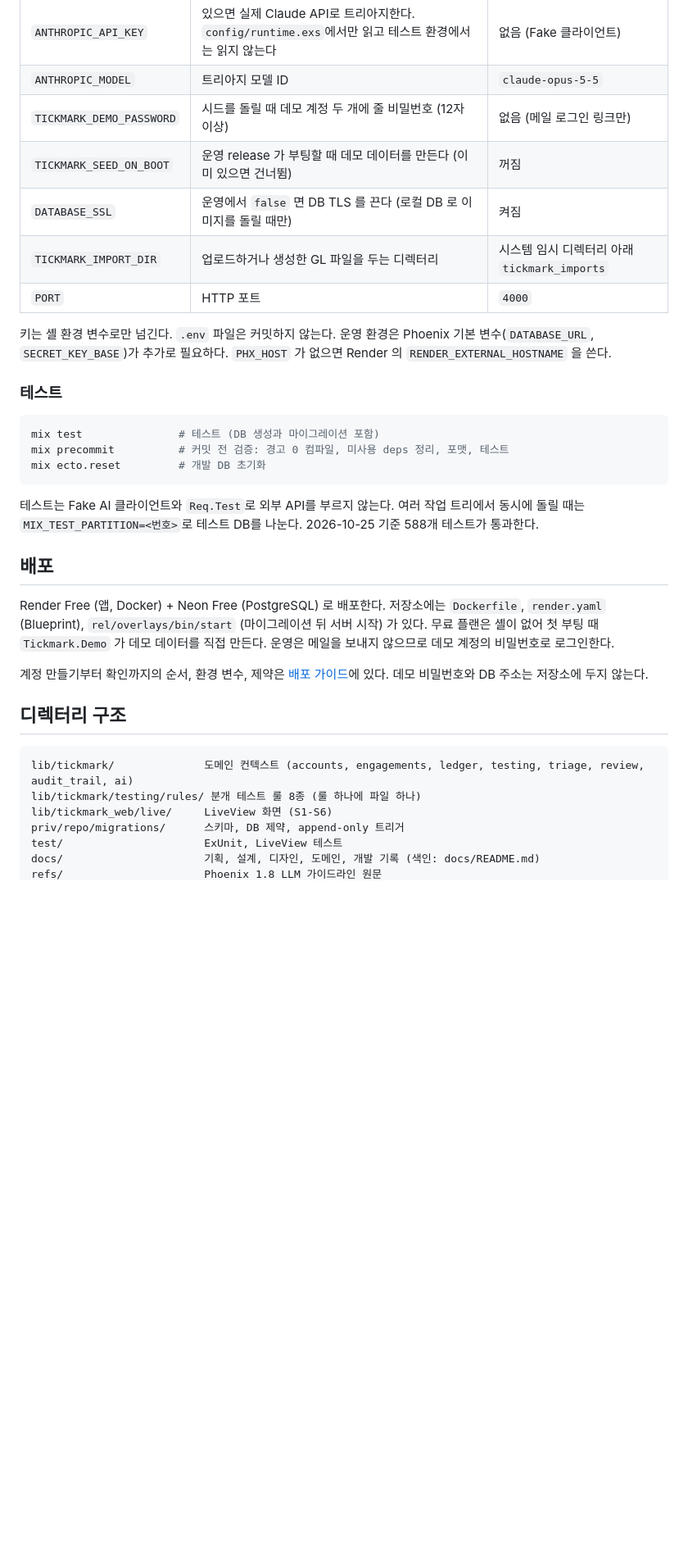
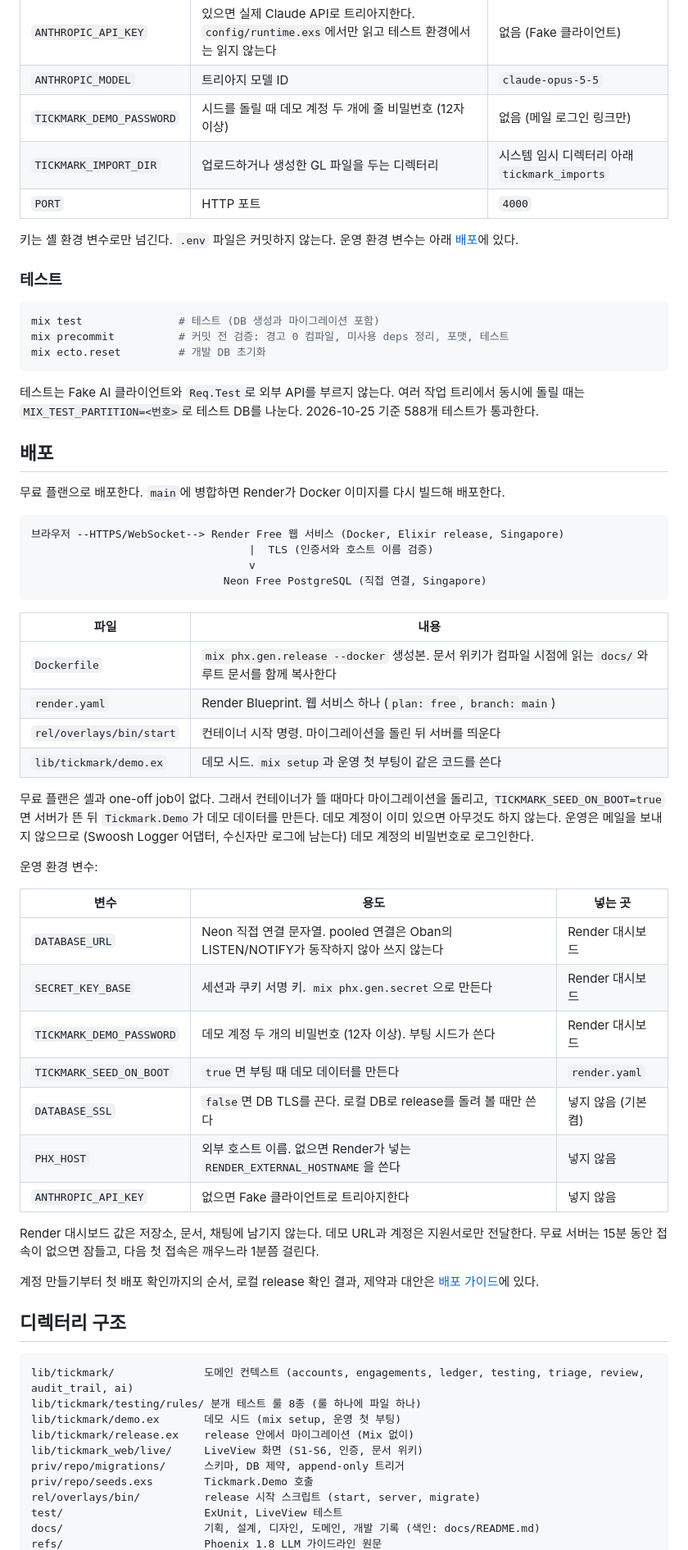
Before and after one commit to basilry/kpmg-elixir, a Markdown page: README.md, the part around one of its changes. Shown at 82% size. Rendered like a GitHub page; blank space fills up the shorter version.

Commit message:
docs(readme): 배포 절과 기술 스택, 디렉터리 구조 최신화
- 배포 절: 구성도, 배포 파일 표, 부팅 때 마이그레이션과 시드, 운영
  환경 변수 표 (운영 전용 변수는 로컬 표에서 옮김), 잠듦 안내
- 기술 스택: Bandit, Req 버전을 mix.lock 기준으로, Postgrex, Swoosh,
  MDEx, daisyUI, 배포 행 추가
- 아키텍처에 DocsLive, 디렉터리 구조에 demo.ex, release.ex, rel/,
  Dockerfile, render.yaml 추가. 문서 목록에 배포 문서 두 개
- 진행 상황 M5 를 PR #3 병합 기준으로. TASKS 사용자 단계 반영

Co-Authored-By: Claude Opus 5.5 <noreply@anthropic.com>

````diff
--- a/README.md
+++ b/README.md
@@ -195,12 +198,10 @@ TICKMARK_DEMO_PASSWORD='12자 이상의 비밀번호' mix ecto.reset   # 개발
 | `ANTHROPIC_API_KEY` | 있으면 실제 Claude API로 트리아지한다. `config/runtime.exs`에서만 읽고 테스트 환경에서는 읽지 않는다 | 없음 (Fake 클라이언트) |
 | `ANTHROPIC_MODEL` | 트리아지 모델 ID | `claude-opus-5-5` |
 | `TICKMARK_DEMO_PASSWORD` | 시드를 돌릴 때 데모 계정 두 개에 줄 비밀번호 (12자 이상) | 없음 (메일 로그인 링크만) |
-| `TICKMARK_SEED_ON_BOOT` | 운영 release 가 부팅할 때 데모 데이터를 만든다 (이미 있으면 건너뜀) | 꺼짐 |
-| `DATABASE_SSL` | 운영에서 `false` 면 DB TLS 를 끈다 (로컬 DB 로 이미지를 돌릴 때만) | 켜짐 |
 | `TICKMARK_IMPORT_DIR` | 업로드하거나 생성한 GL 파일을 두는 디렉터리 | 시스템 임시 디렉터리 아래 `tickmark_imports` |
 | `PORT` | HTTP 포트 | `4000` |
 
-키는 셸 환경 변수로만 넘긴다. `.env` 파일은 커밋하지 않는다. 운영 환경은 Phoenix 기본 변수(`DATABASE_URL`, `SECRET_KEY_BASE`)가 추가로 필요하다. `PHX_HOST` 가 없으면 Render 의 `RENDER_EXTERNAL_HOSTNAME` 을 쓴다.
+키는 셸 환경 변수로만 넘긴다. `.env` 파일은 커밋하지 않는다. 운영 환경 변수는 아래 [배포](#배포)에 있다.
 
 ### 테스트
 
@@ -214,17 +215,51 @@ mix ecto.reset         # 개발 DB 초기화
 
 ## 배포
 
-Render Free (앱, Docker) + Neon Free (PostgreSQL) 로 배포한다. 저장소에는 `Dockerfile`, `render.yaml` (Blueprint), `rel/overlays/bin/start` (마이그레이션 뒤 서버 시작) 가 있다. 무료 플랜은 셸이 없어 첫 부팅 때 `Tickmark.Demo` 가 데모 데이터를 직접 만든다. 운영은 메일을 보내지 않으므로 데모 계정의 비밀번호로 로그인한다.
+무료 플랜으로 배포한다. `main`에 병합하면 Render가 Docker 이미지를 다시 빌드해 배포한다.
 
-계정 만들기부터 확인까지의 순서, 환경 변수, 제약은 [배포 가이드](docs/planning/2026-10-25-1-배포-가이드-Render-Neon.md)에 있다. 데모 비밀번호와 DB 주소는 저장소에 두지 않는다.
+```
+브라우저 --HTTPS/WebSocket--> Render Free 웹 서비스 (Docker, Elixir release, Singapore)
+                                  |  TLS (인증서와 호스트 이름 검증)
+                                  v
+                              Neon Free PostgreSQL (직접 연결, Singapore)
+```
+
+| 파일 | 내용 |
+|---|---|
+| `Dockerfile` | `mix phx.gen.release --docker` 생성본. 문서 위키가 컴파일 시점에 읽는 `docs/`와 루트 문서를 함께 복사한다 |
+| `render.yaml` | Render Blueprint. 웹 서비스 하나 (`plan: free`, `branch: main`) |
+| `rel/overlays/bin/start` | 컨테이너 시작 명령. 마이그레이션을 돌린 뒤 서버를 띄운다 |
+| `lib/tickmark/demo.ex` | 데모 시드. `mix setup`과 운영 첫 부팅이 같은 코드를 쓴다 |
+
+무료 플랜은 셸과 one-off job이 없다. 그래서 컨테이너가 뜰 때마다 마이그레이션을 돌리고, `TICKMARK_SEED_ON_BOOT=true`면 서버가 뜬 뒤 `Tickmark.Demo`가 데모 데이터를 만든다. 데모 계정이 이미 있으면 아무것도 하지 않는다. 운영은 메일을 보내지 않으므로 (Swoosh Logger 어댑터, 수신자만 로그에 남는다) 데모 계정의 비밀번호로 로그인한다.
+
+운영 환경 변수:
+
+| 변수 | 용도 | 넣는 곳 |
+|---|---|---|
+| `DATABASE_URL` | Neon 직접 연결 문자열. pooled 연결은 Oban의 LISTEN/NOTIFY가 동작하지 않아 쓰지 않는다 | Render 대시보드 |
+| `SECRET_KEY_BASE` | 세션과 쿠키 서명 키. `mix phx.gen.secret`으로 만든다 | Render 대시보드 |
+| `TICKMARK_DEMO_PASSWORD` | 데모 계정 두 개의 비밀번호 (12자 이상). 부팅 시드가 쓴다 | Render 대시보드 |
+| `TICKMARK_SEED_ON_BOOT` | `true`면 부팅 때 데모 데이터를 만든다 | `render.yaml` |
+| `DATABASE_SSL` | `false`면 DB TLS를 끈다. 로컬 DB로 release를 돌려 볼 때만 쓴다 | 넣지 않음 (기본 켬) |
+| `PHX_HOST` | 외부 호스트 이름. 없으면 Render가 넣는 `RENDER_EXTERNAL_HOSTNAME`을 쓴다 | 넣지 않음 |
+| `ANTHROPIC_API_KEY` | 없으면 Fake 클라이언트로 트리아지한다 | 넣지 않음 |
+
+Render 대시보드 값은 저장소, 문서, 채팅에 남기지 않는다. 데모 URL과 계정은 지원서로만 전달한다. 무료 서버는 15분 동안 접속이 없으면 잠들고, 다음 첫 접속은 깨우느라 1분쯤 걸린다.
+
+계정 만들기부터 첫 배포 확인까지의 순서, 로컬 release 확인 결과, 제약과 대안은 [배포 가이드](docs/planning/2026-10-25-1-배포-가이드-Render-Neon.md)에 있다.
 
 ## 디렉터리 구조
 
 ```
 lib/tickmark/              도메인 컨텍스트 (accounts, engagements, ledger, testing, triage, review, audit_trail, ai)
 lib/tickmark/testing/rules/ 분개 테스트 룰 8종 (룰 하나에 파일 하나)
-lib/tickmark_web/live/     LiveView 화면 (S1-S6)
+lib/tickmark/demo.ex       데모 시드 (mix setup, 운영 첫 부팅)
+lib/tickmark/release.ex    release 안에서 마이그레이션 (Mix 없이)
+lib/tickmark_web/live/     LiveView 화면 (S1-S6, 인증, 문서 위키)
 priv/repo/migrations/      스키마, DB 제약, append-only 트리거
+priv/repo/seeds.exs        Tickmark.Demo 호출
+rel/overlays/bin/          release 시작 스크립트 (start, server, migrate)
 test/                      ExUnit, LiveView 테스트
 docs/                      기획, 설계, 디자인, 도메인, 개발 기록 (색인: docs/README.md)
 refs/                      Phoenix 1.8 LLM 가이드라인 원문
````
Also changed, not shown: other parts of README.md (+12 -7 lines), TASKS.md (+2 -1 lines).
